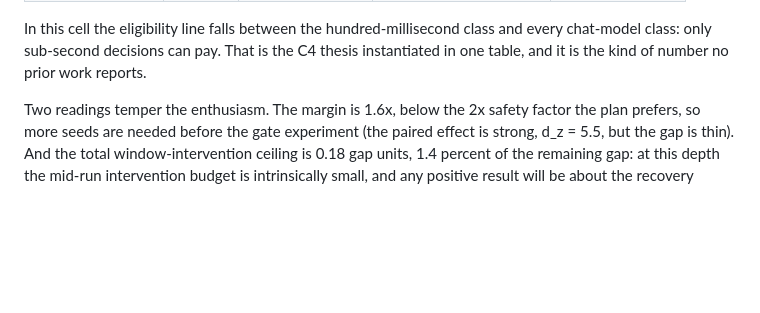
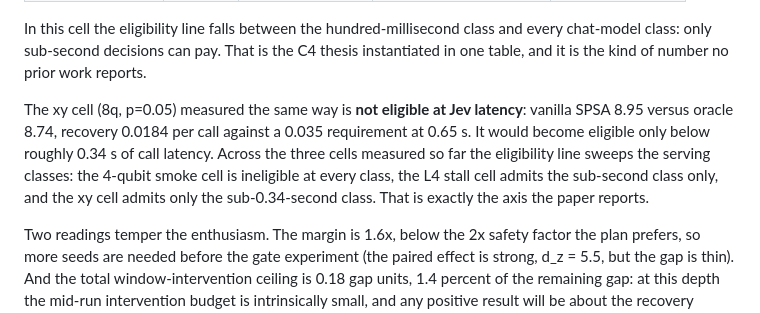
Before and after one commit to danimap27/llm-metaopt, a Markdown page: docs/q1-strong-paper-plan.md, the part around the change. GitHub-like rendering; blank space fills up the shorter version.

Commit message:
docs: xy cell eligibility measured — not eligible at Jev latency (0.0184 vs 0.035 required)

```diff
--- a/docs/q1-strong-paper-plan.md
+++ b/docs/q1-strong-paper-plan.md
@@ -95,6 +95,15 @@ In this cell the eligibility line falls between the hundred-millisecond
 class and every chat-model class: only sub-second decisions can pay. That is
 the C4 thesis instantiated in one table, and it is the kind of number no
 prior work reports.
+
+The xy cell (8q, p=0.05) measured the same way is **not eligible at Jev
+latency**: vanilla SPSA 8.95 versus oracle 8.74, recovery 0.0184 per call
+against a 0.035 requirement at 0.65 s. It would become eligible only below
+roughly 0.34 s of call latency. Across the three cells measured so far the
+eligibility line sweeps the serving classes: the 4-qubit smoke cell is
+ineligible at every class, the L4 stall cell admits the sub-second class
+only, and the xy cell admits only the sub-0.34-second class. That is exactly
+the axis the paper reports.
 
 Two readings temper the enthusiasm. The margin is 1.6x, below the 2x safety
 factor the plan prefers, so more seeds are needed before the gate experiment
```
